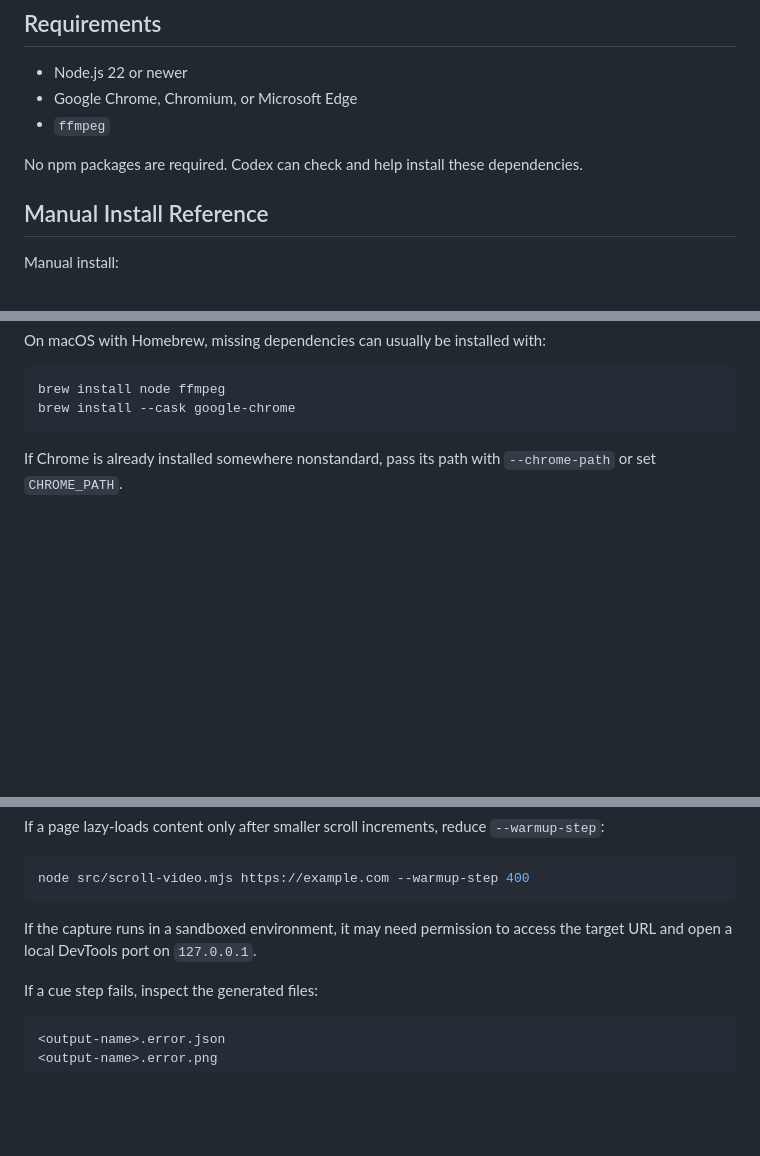
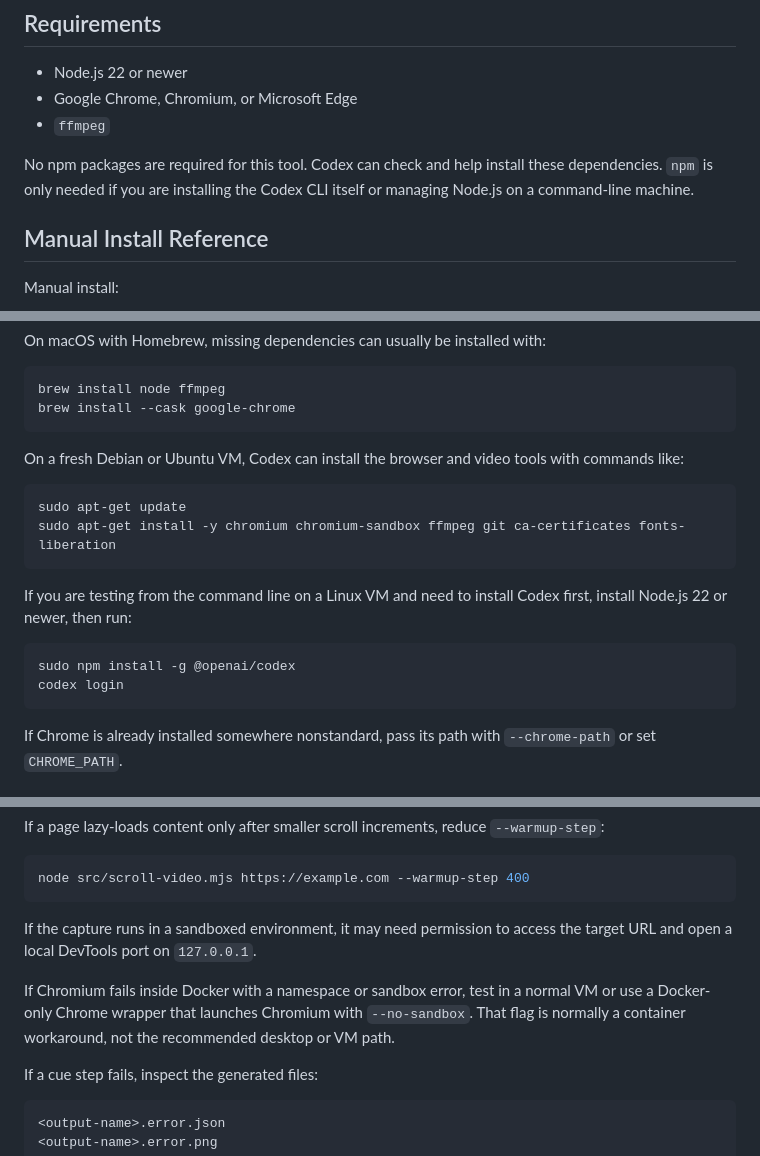
Before and after one commit to upenn/web-scroll-video, a Markdown page: README.md, 3 parts joined by grey strips. Rendered like a GitHub page; blank space fills up the shorter version.

Commit message:
Document clean VM dependency setup

````diff
--- a/README.md
+++ b/README.md
@@ -32,7 +32,7 @@ Codex will create a cue sheet, render the MP4, and keep the cue sheet and video
 - Google Chrome, Chromium, or Microsoft Edge
 - `ffmpeg`
 
-No npm packages are required. Codex can check and help install these dependencies.
+No npm packages are required for this tool. Codex can check and help install these dependencies. `npm` is only needed if you are installing the Codex CLI itself or managing Node.js on a command-line machine.
 
 ## Manual Install Reference
 
@@ -60,6 +60,20 @@ On macOS with Homebrew, missing dependencies can usually be installed with:
 ```bash
 brew install node ffmpeg
 brew install --cask google-chrome
+```
+
+On a fresh Debian or Ubuntu VM, Codex can install the browser and video tools with commands like:
+
+```bash
+sudo apt-get update
+sudo apt-get install -y chromium chromium-sandbox ffmpeg git ca-certificates fonts-liberation
+```
+
+If you are testing from the command line on a Linux VM and need to install Codex first, install Node.js 22 or newer, then run:
+
+```bash
+sudo npm install -g @openai/codex
+codex login
 ```
 
 If Chrome is already installed somewhere nonstandard, pass its path with `--chrome-path` or set `CHROME_PATH`.
@@ -264,6 +278,8 @@ node src/scroll-video.mjs https://example.com --warmup-step 400
 
 If the capture runs in a sandboxed environment, it may need permission to access the target URL and open a local DevTools port on `127.0.0.1`.
 
+If Chromium fails inside Docker with a namespace or sandbox error, test in a normal VM or use a Docker-only Chrome wrapper that launches Chromium with `--no-sandbox`. That flag is normally a container workaround, not the recommended desktop or VM path.
+
 If a cue step fails, inspect the generated files:
 
 ```text
````
Also changed, not shown: SKILL.md (+3 -0 lines).
